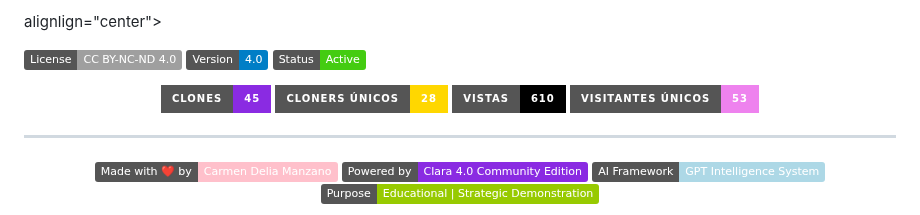
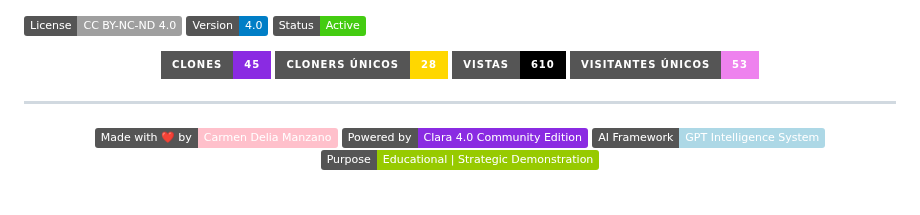
Before and after one commit to carmenmanzanoest-ship-it/clara-4-community-challenges, a Markdown page: README.md, the part around the change. Rendered like a GitHub page; badges without logos.

```diff
--- a/README.md
+++ b/README.md
@@ -1,4 +1,4 @@
-alignlign="center">
+
 
 ![License](https://img.shields.io/badge/License-CC%20BY--NC--ND%204.0-lightgrey.svg)
 ![Version](https://img.shields.io/badge/Version-4.0-blue.svg)
```
